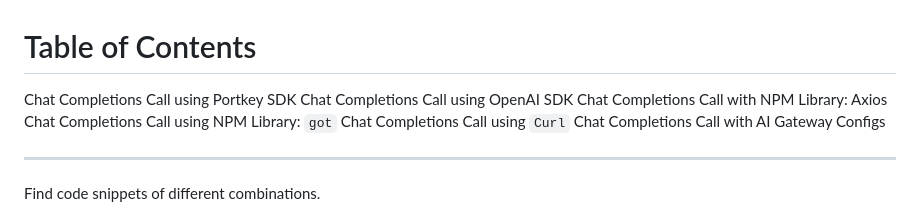
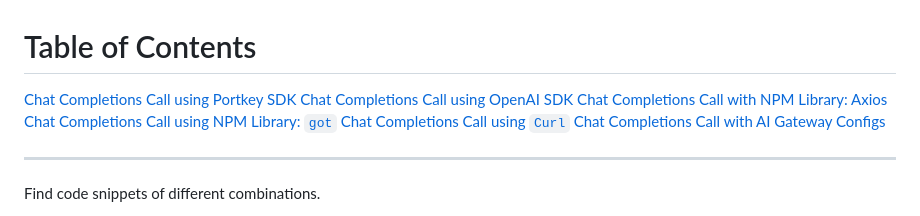
Before and after one commit to Portkey-AI/portkey-cookbook, a Markdown page: examples/cheatbook.md, the part around the change. Rendered like a GitHub page.

Commit message:
🐛 FIX: heading hyperlinks

```diff
--- a/examples/cheatbook.md
+++ b/examples/cheatbook.md
@@ -1,11 +1,11 @@
 # Table of Contents
 
-Chat Completions Call using Portkey SDK
-Chat Completions Call using OpenAI SDK
-Chat Completions Call with NPM Library: Axios
-Chat Completions Call using NPM Library: `got`
-Chat Completions Call using `Curl`
-Chat Completions Call with AI Gateway Configs
+[Chat Completions Call using Portkey SDK](#chat-completions-call-using-portkey-sdk)
+[Chat Completions Call using OpenAI SDK](#chat-completions-call-using-openai-sdk)
+[Chat Completions Call with NPM Library: Axios](#chat-completions-call-with-npm-package-axios)
+[Chat Completions Call using NPM Library: `got`](#chat-completions-call-with-npm-package-got)
+[Chat Completions Call using `Curl`](#chat-completions-call-using-curl)
+[Chat Completions Call with AI Gateway Configs](#chat-completions-call-with-ai-gateway-configs)
 
 <hr>
 
```
